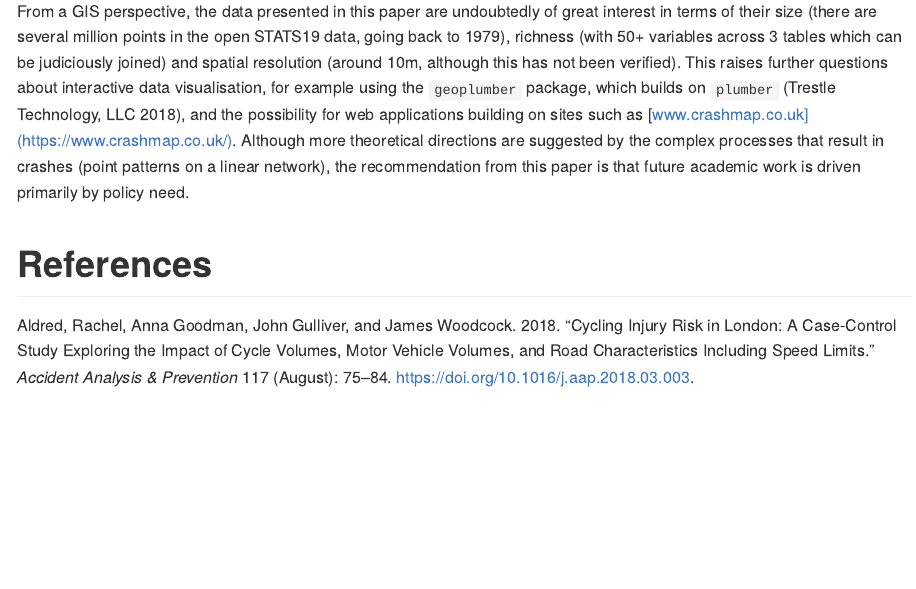
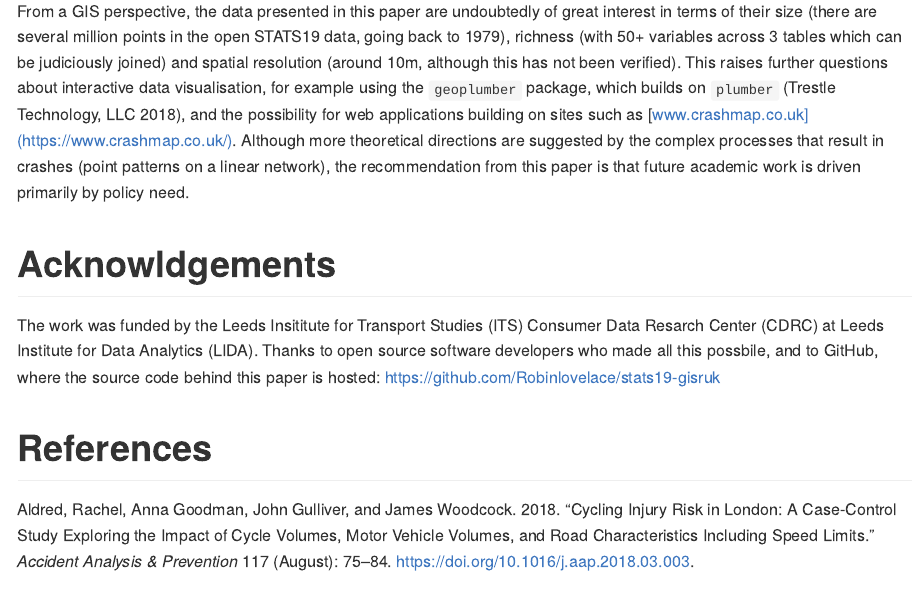
Before and after one commit to Robinlovelace/stats19-gisruk, an R Markdown document (README.Rmd): the page in a window 1100 px wide, from 7640 px down. Rendered offline with R 4.5, knitr and Pandoc, with nearby package versions; some code elsewhere in the file could not run offline.

Commit message:
Add acknowledgements

```diff
--- a/README.Rmd
+++ b/README.Rmd
@@ -393,4 +393,9 @@ From a GIS perspective, the data presented in this paper are undoubtedly of grea
 This raises further questions about interactive data visualisation, for example using the `geoplumber` package, which builds on `plumber` [@plumber], and the possibility for web applications building on sites such as [www.crashmap.co.uk](https://www.crashmap.co.uk/).
 Although more theoretical directions are suggested by the complex processes that result in crashes (point patterns on a linear network), the recommendation from this paper is that future academic work is driven primarily by policy need.
 
+# Acknowldgements
+
+The work was funded by the Leeds Insititute for Transport Studies (ITS) Consumer Data Resarch Center (CDRC) at Leeds Institute for Data Analytics (LIDA).
+Thanks to open source software developers who made all this possbile, and to GitHub, where the source code behind this paper is hosted:  https://github.com/Robinlovelace/stats19-gisruk
+
 # References
```
